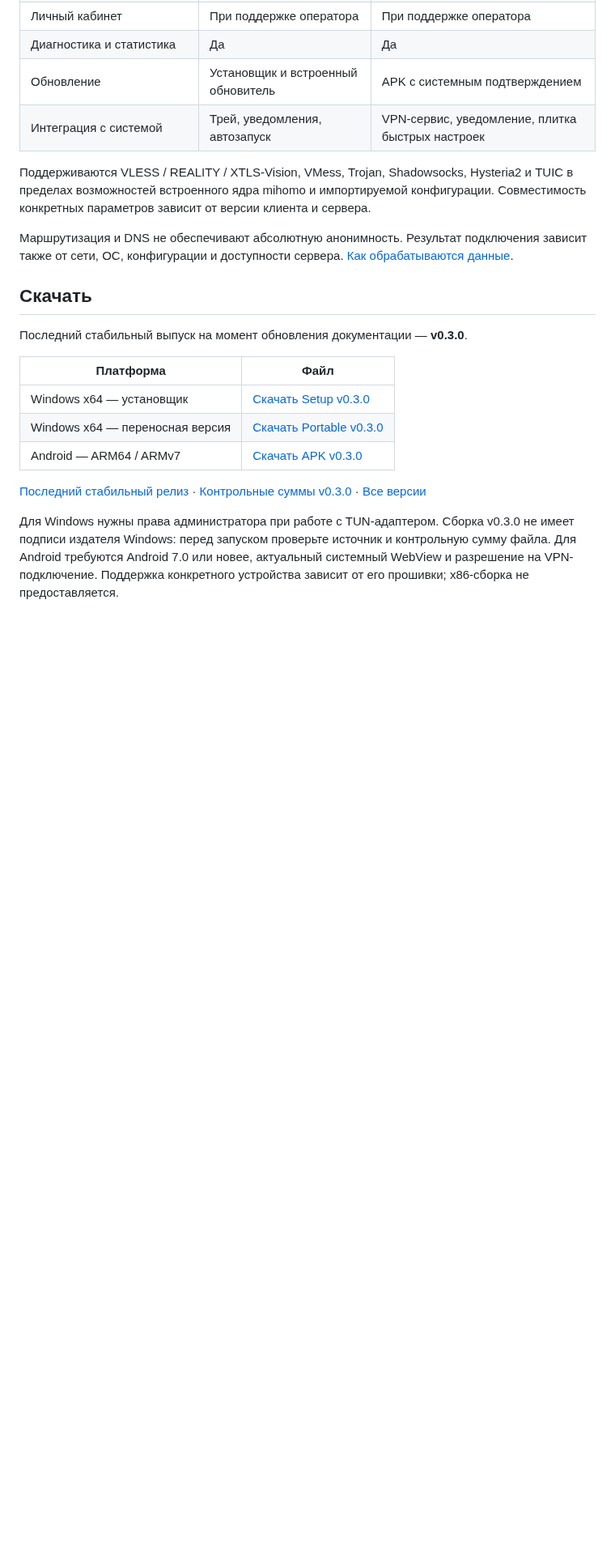
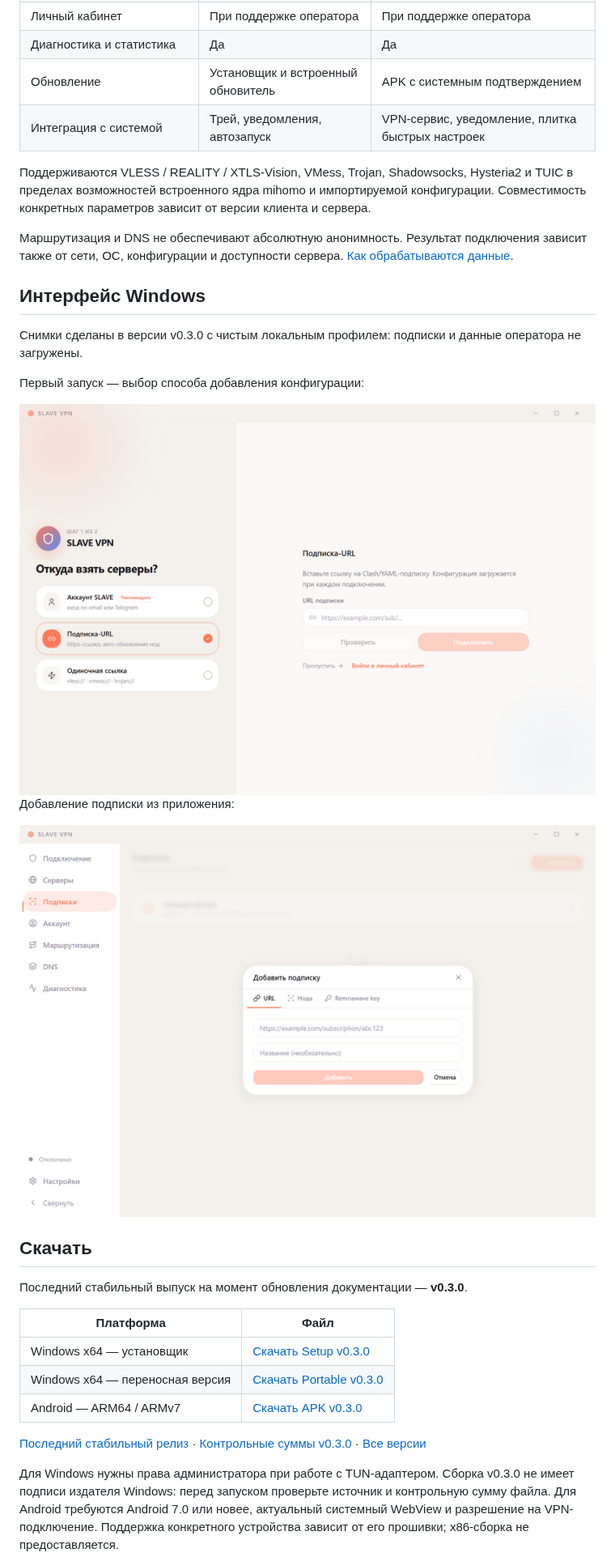
Before and after one commit to dmtrbtc/SlaveAppsVPN, a Markdown page: README.md, the part around the change. Shown at 81% size. Drawn GitHub-style; pictures changed too: docs/images/windows-add-subscription.png (added), docs/images/windows-first-run.png (added); blank space fills up the shorter version.

Commit message:
docs: add privacy-safe Windows screenshots

```diff
--- a/README.md
+++ b/README.md
@@ -32,6 +32,18 @@
 Поддерживаются VLESS / REALITY / XTLS-Vision, VMess, Trojan, Shadowsocks, Hysteria2 и TUIC в пределах возможностей встроенного ядра mihomo и импортируемой конфигурации. Совместимость конкретных параметров зависит от версии клиента и сервера.
 
 Маршрутизация и DNS не обеспечивают абсолютную анонимность. Результат подключения зависит также от сети, ОС, конфигурации и доступности сервера. [Как обрабатываются данные](docs/DATA_HANDLING.md).
+
+## Интерфейс Windows
+
+Снимки сделаны в версии v0.3.0 с чистым локальным профилем: подписки и данные оператора не загружены.
+
+Первый запуск — выбор способа добавления конфигурации:
+
+<img src="docs/images/windows-first-run.png" alt="Slave VPN для Windows: первый запуск, выбран ввод URL подписки; поле пустое" width="760">
+
+Добавление подписки из приложения:
+
+<img src="docs/images/windows-add-subscription.png" alt="Slave VPN для Windows: окно добавления подписки с пустыми полями" width="760">
 
 ## Скачать
 
```
